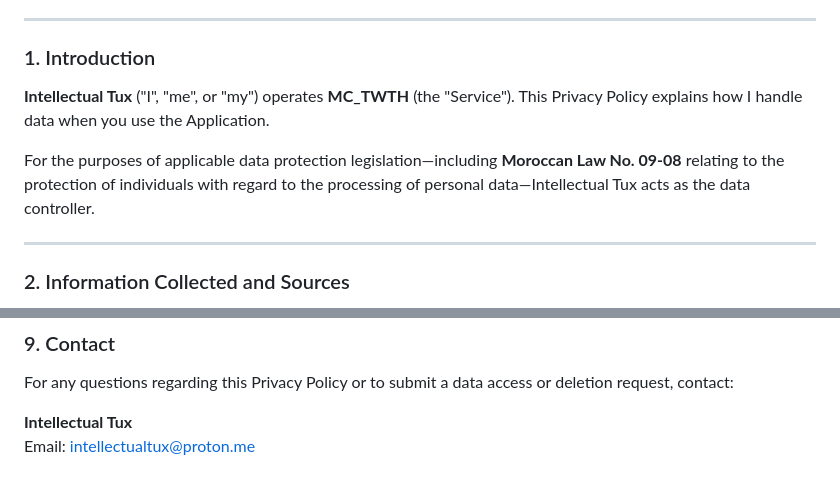
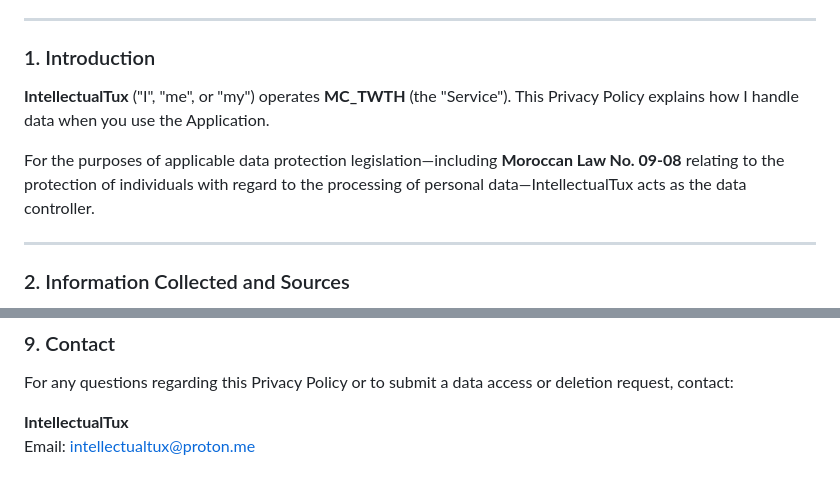
Before and after one commit to IntellectualTux/tux.fish, a Markdown page: legal/mc_twth/PRIVACYPOLICY.MD, 2 parts joined by grey strips. Drawn GitHub-style.

```diff
--- a/legal/mc_twth/PRIVACYPOLICY.MD
+++ b/legal/mc_twth/PRIVACYPOLICY.MD
@@ -6,9 +6,9 @@
 ---
 
 ### 1. Introduction
-**Intellectual Tux** ("I", "me", or "my") operates **MC_TWTH** (the "Service"). This Privacy Policy explains how I handle data when you use the Application.
+**IntellectualTux** ("I", "me", or "my") operates **MC_TWTH** (the "Service"). This Privacy Policy explains how I handle data when you use the Application.
 
-For the purposes of applicable data protection legislation—including **Moroccan Law No. 09-08** relating to the protection of individuals with regard to the processing of personal data—Intellectual Tux acts as the data controller.
+For the purposes of applicable data protection legislation—including **Moroccan Law No. 09-08** relating to the protection of individuals with regard to the processing of personal data—IntellectualTux acts as the data controller.
 
 ---
 
@@ -67,5 +67,5 @@ I may update this Privacy Policy from time to time. Any updates will be reflecte
 ### 9. Contact
 For any questions regarding this Privacy Policy or to submit a data access or deletion request, contact:
 
-**Intellectual Tux**
+**IntellectualTux**
 Email: intellectualtux@proton.me
```
Also changed, not shown: legal/mc_twth/EULA.MD (+6 -6 lines).
